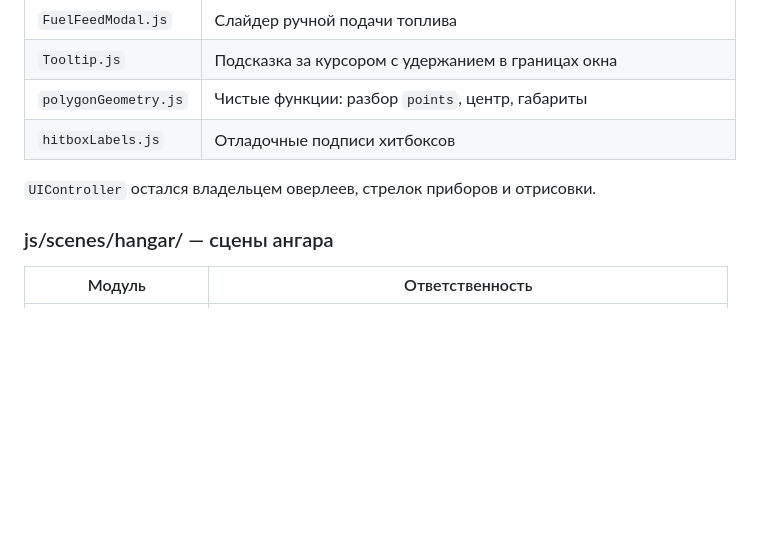
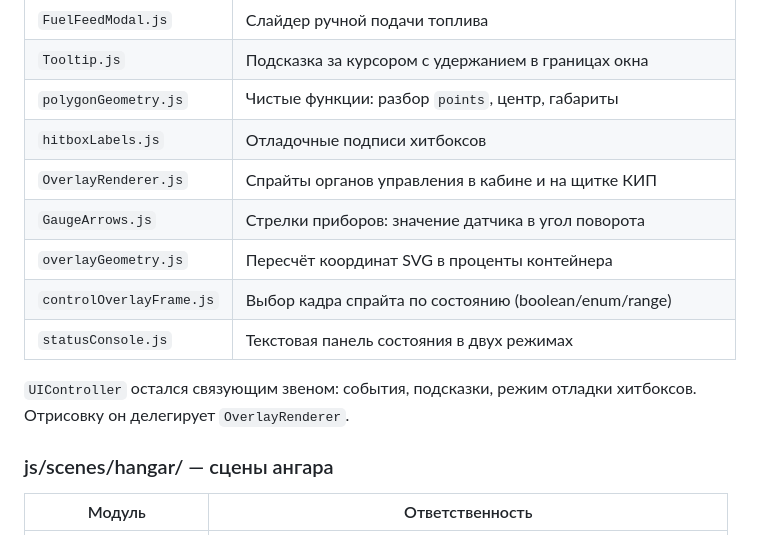
Before and after one commit to Max-Sam231/tank-sim, a Markdown page: memory-bank/architecture.md, the part around the change. GitHub-like rendering; blank space fills up the shorter version.

Commit message:
docs: record the ui module split in the memory bank
Co-Authored-By: Claude Opus 5 (1M context) <noreply@anthropic.com>

```diff
--- a/memory-bank/architecture.md
+++ b/memory-bank/architecture.md
@@ -176,8 +176,14 @@ _emit() {
 | `Tooltip.js` | Подсказка за курсором с удержанием в границах окна |
 | `polygonGeometry.js` | Чистые функции: разбор `points`, центр, габариты |
 | `hitboxLabels.js` | Отладочные подписи хитбоксов |
+| `OverlayRenderer.js` | Спрайты органов управления в кабине и на щитке КИП |
+| `GaugeArrows.js` | Стрелки приборов: значение датчика в угол поворота |
+| `overlayGeometry.js` | Пересчёт координат SVG в проценты контейнера |
+| `controlOverlayFrame.js` | Выбор кадра спрайта по состоянию (boolean/enum/range) |
+| `statusConsole.js` | Текстовая панель состояния в двух режимах |
 
-`UIController` остался владельцем оверлеев, стрелок приборов и отрисовки.
+`UIController` остался связующим звеном: события, подсказки, режим
+отладки хитбоксов. Отрисовку он делегирует `OverlayRenderer`.
 
 ### js/scenes/hangar/ — сцены ангара
 
```
